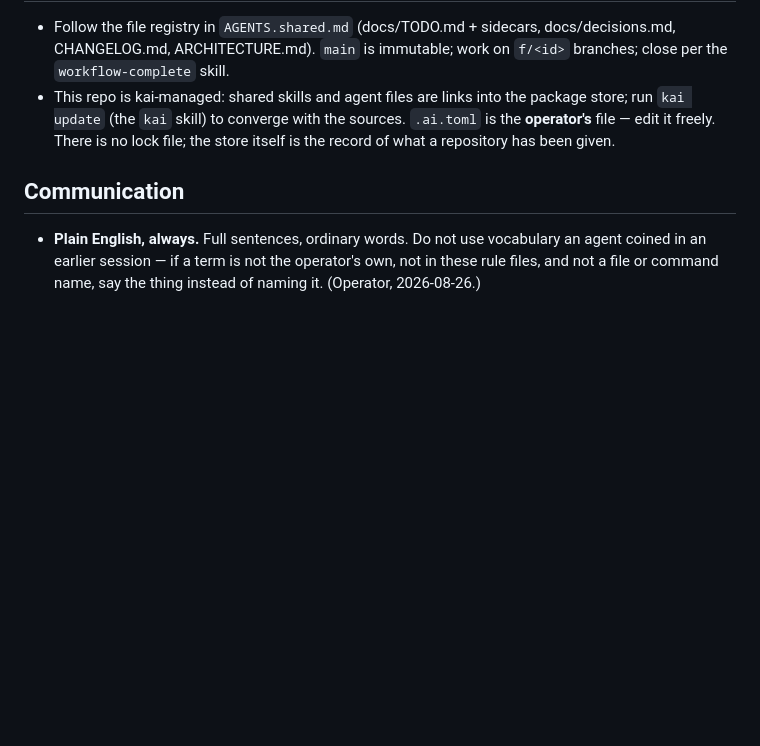
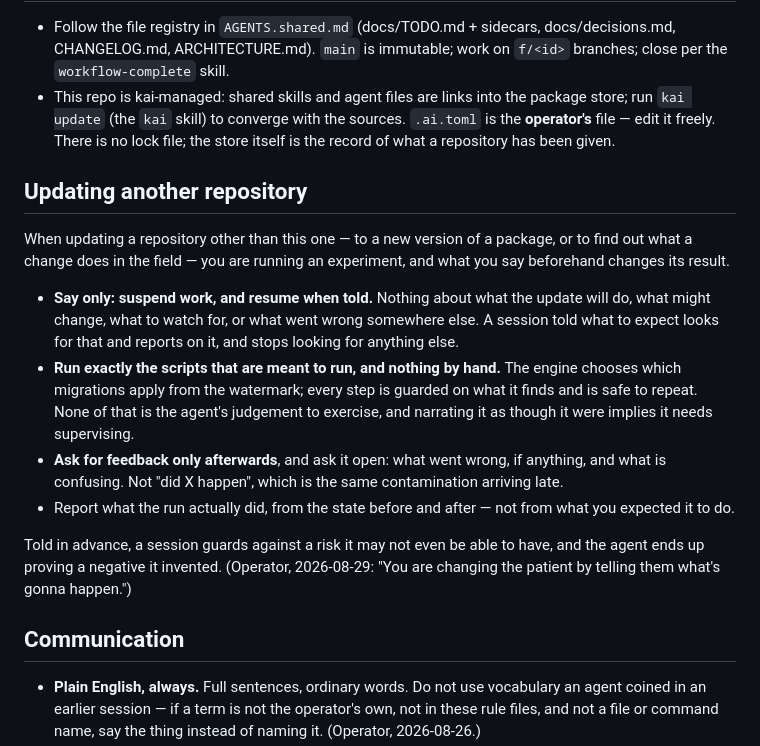
Before and after one commit to kaukea/kauk, a Markdown page: AGENTS.md, the part around the change. Rendered like a GitHub page; blank space fills up the shorter version.

Commit message:
📝 Updating another repository is an experiment, so say nothing first
Telling a session what an update will do changes what it looks for and what it
reports. It is told to suspend work and to resume when told, and nothing else.
Then the scripts that are meant to run are run, exactly, with nothing by hand —
the engine chooses which migrations apply and every step is guarded on what it
finds, so there is no judgement there to exercise and narrating it as though
there were implies it needs watching. Feedback is asked for afterwards and
asked open.

The case that earned the rule: a session was warned that committed links might
become real files, a risk carried across from watching two package
repositories. That one declared no type, so it was an ordinary consumer and
could never have been affected. It guarded against it anyway, and ten thousand
paths were snapshotted to prove a negative that had been invented.

Agent: Claude Opus 5
Branch: main

```diff
--- a/AGENTS.md
+++ b/AGENTS.md
@@ -62,6 +62,30 @@ Taxonomy.
   the **operator's** file — edit it freely. There is no lock file; the store itself is
   the record of what a repository has been given.
 
+## Updating another repository
+
+When updating a repository other than this one — to a new version of a package, or to
+find out what a change does in the field — you are running an experiment, and what you
+say beforehand changes its result.
+
+- **Say only: suspend work, and resume when told.** Nothing about what the update will
+  do, what might change, what to watch for, or what went wrong somewhere else. A session
+  told what to expect looks for that and reports on it, and stops looking for anything
+  else.
+- **Run exactly the scripts that are meant to run, and nothing by hand.** The engine
+  chooses which migrations apply from the watermark; every step is guarded on what it
+  finds and is safe to repeat. None of that is the agent's judgement to exercise, and
+  narrating it as though it were implies it needs supervising.
+- **Ask for feedback only afterwards**, and ask it open: what went wrong, if anything,
+  and what is confusing. Not "did X happen", which is the same contamination arriving
+  late.
+- Report what the run actually did, from the state before and after — not from what you
+  expected it to do.
+
+Told in advance, a session guards against a risk it may not even be able to have, and
+the agent ends up proving a negative it invented. (Operator, 2026-08-29: "You are
+changing the patient by telling them what's gonna happen.")
+
 ## Communication
 
 - **Plain English, always.** Full sentences, ordinary words. Do not use vocabulary an
```
Also changed, not shown: docs/decisions.md (+9 -0 lines).
